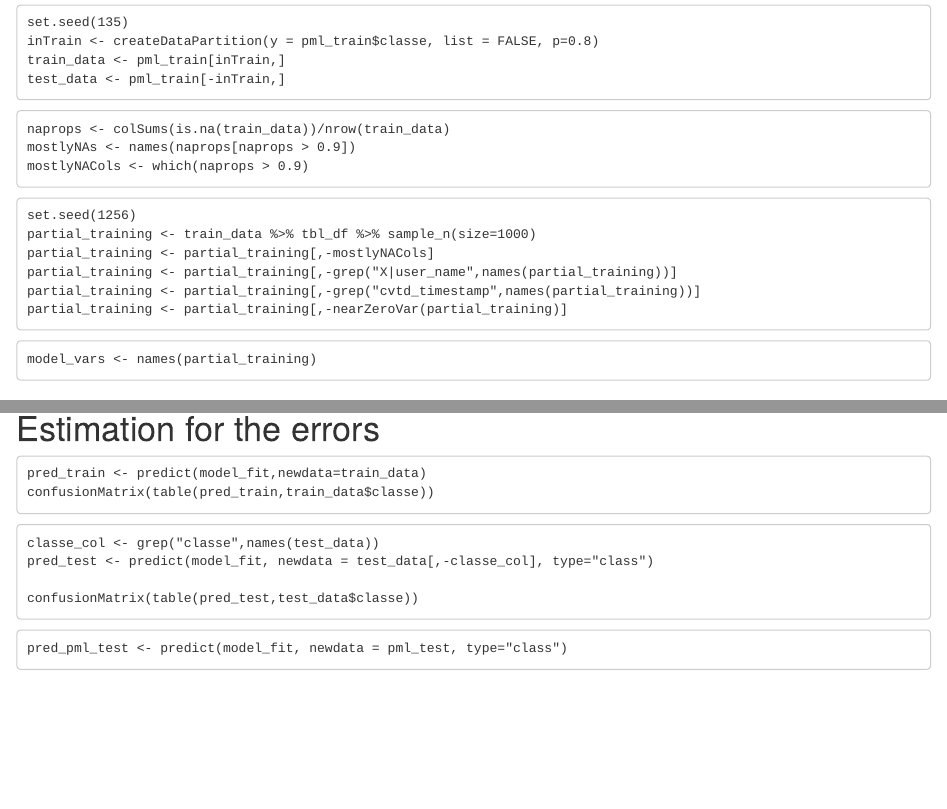
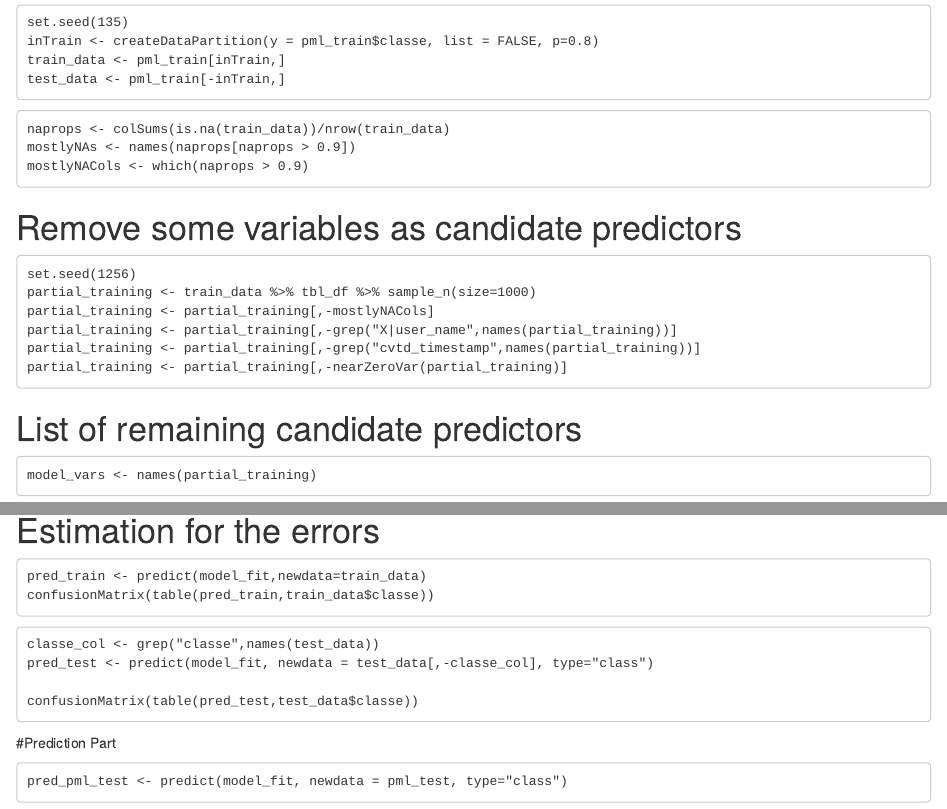
Before and after one commit to yyurduseven/BlockWeek_Dortmund_2020, an R Markdown document (ML Assignment/ML_assignment.Rmd): the page in a window 1100 px wide, from 1140 px down, and a second part further down, joined at a grey line. Rendered offline with R 4.5, knitr and Pandoc, with nearby package versions.

Commit message:
Add files via upload

````diff
--- a/ML Assignment/ML_assignment.Rmd
+++ b/ML Assignment/ML_assignment.Rmd
@@ -68,6 +68,7 @@ mostlyNAs <- names(naprops[naprops > 0.9])
 mostlyNACols <- which(naprops > 0.9)
 ```
 
+# Remove some variables as candidate predictors
 ```
 set.seed(1256)
 partial_training <- train_data %>% tbl_df %>% sample_n(size=1000)
@@ -77,6 +78,7 @@ partial_training <- partial_training[,-grep("cvtd_timestamp",names(partial_train
 partial_training <- partial_training[,-nearZeroVar(partial_training)]
 ```
 
+# List of remaining candidate predictors
 ```
 model_vars <- names(partial_training)
 ```
@@ -104,6 +106,7 @@ confusionMatrix(table(pred_test,test_data$classe))
 
 ```
 
+#Prediction Part
 ```
 pred_pml_test <- predict(model_fit, newdata = pml_test, type="class")
 ```
````
